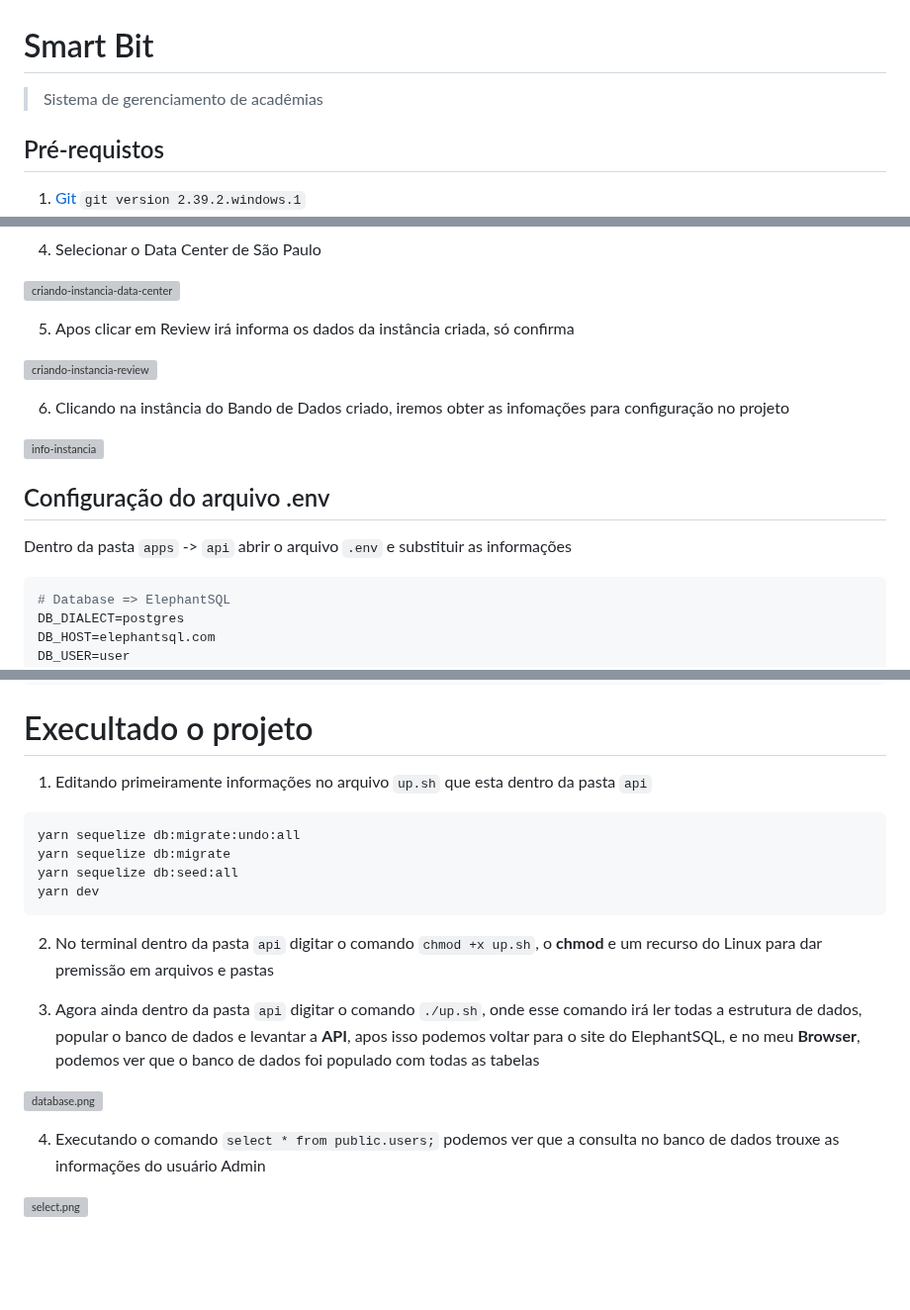
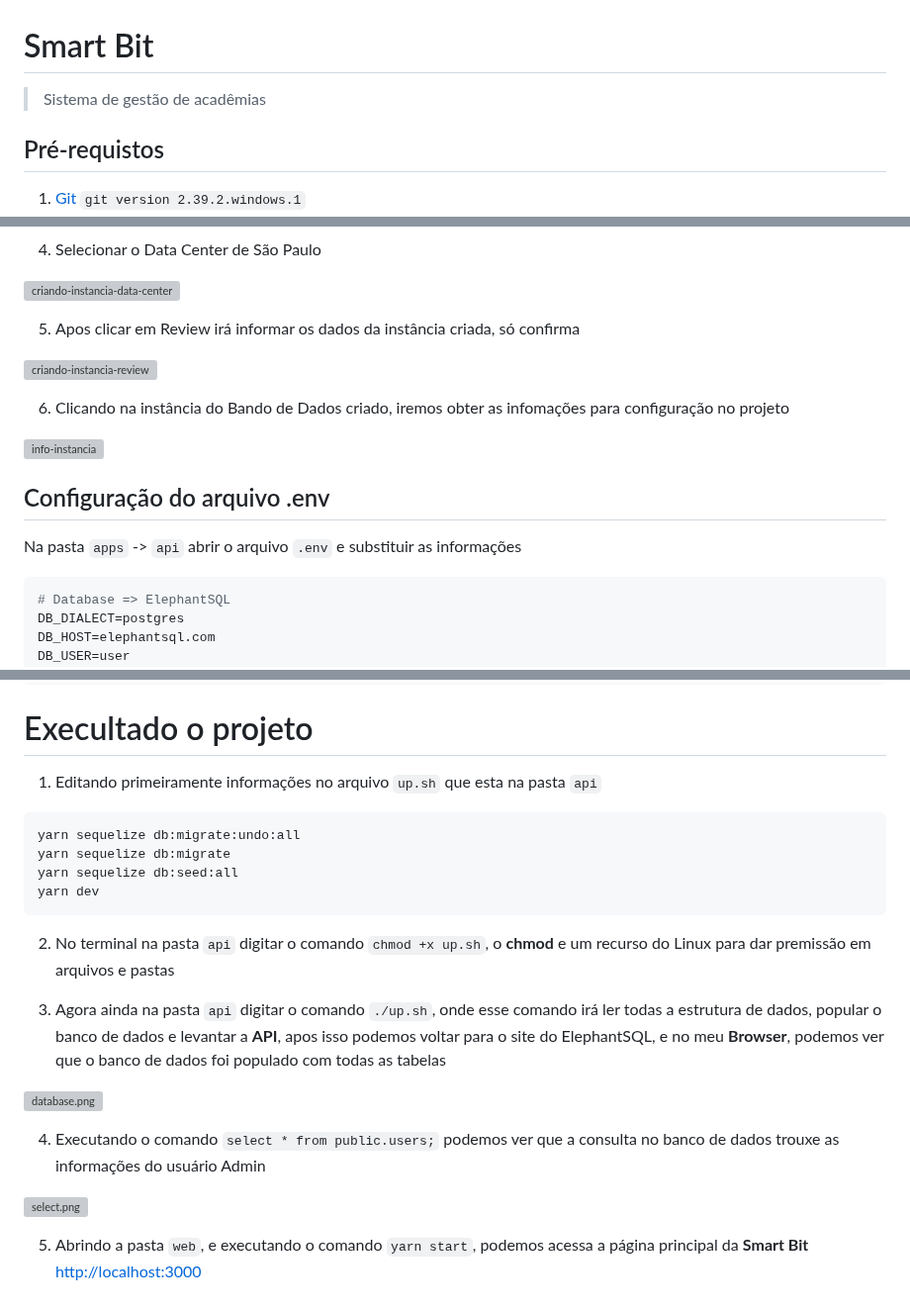
Before and after one commit to CristianoSFMothe/SmartBit, a Markdown page: README.md, 3 parts joined by grey strips. Shown at 99% size. Rendered like a GitHub page; blank space fills up the shorter version; grey boxes are pictures that could not be loaded.

Commit message:
:up: README

````diff
--- a/README.md
+++ b/README.md
@@ -1,6 +1,6 @@
 # Smart Bit
 
-> Sistema de gerenciamento de acadêmias
+> Sistema de gestão de acadêmias
 
 ## Pré-requistos
 
@@ -39,7 +39,7 @@
 
 ![criando-instancia-data-center](https://user-images.githubusercontent.com/68359459/220765491-6b20b5dd-cd34-4632-b73f-40ae01600422.png)
 
-5. Apos clicar em Review irá informa os dados da instância criada, só confirma
+5. Apos clicar em Review irá informar os dados da instância criada, só confirma
 
 ![criando-instancia-review](https://user-images.githubusercontent.com/68359459/220765556-65cc3e50-c98c-4d6e-bfd1-2233eec25a97.png)
 
@@ -49,7 +49,7 @@
 
 ## Configuração do arquivo .env
 
-Dentro da pasta `apps` -> `api` abrir o arquivo `.env` e substituir as informações
+Na pasta `apps` -> `api` abrir o arquivo `.env` e substituir as informações
 
 ```bash
 # Database => ElephantSQL
@@ -182,7 +182,7 @@ MAIL_PASS=pass
 
 # Execultado o projeto
 
-1. Editando primeiramente informações no arquivo `up.sh` que esta dentro da pasta `api`
+1. Editando primeiramente informações no arquivo `up.sh` que esta na pasta `api`
 
 ```bash
 yarn sequelize db:migrate:undo:all
@@ -191,12 +191,14 @@ yarn sequelize db:seed:all
 yarn dev
 ```
 
-2. No terminal dentro da pasta `api` digitar o comando `chmod +x up.sh`, o **chmod** e um recurso do Linux para dar premissão em arquivos e pastas
+2. No terminal na pasta `api` digitar o comando `chmod +x up.sh`, o **chmod** e um recurso do Linux para dar premissão em arquivos e pastas
 
-3. Agora ainda dentro da pasta `api` digitar o comando `./up.sh`, onde esse comando irá ler todas a estrutura de dados, popular o banco de dados e levantar a **API**, apos isso podemos voltar para o site do ElephantSQL, e no meu **Browser**, podemos ver que o banco de dados foi populado com todas as tabelas
+3. Agora ainda na pasta `api` digitar o comando `./up.sh`, onde esse comando irá ler todas a estrutura de dados, popular o banco de dados e levantar a **API**, apos isso podemos voltar para o site do ElephantSQL, e no meu **Browser**, podemos ver que o banco de dados foi populado com todas as tabelas
 
 ![database.png](..%2F..%2F..%2F..%2F..%2FPictures%2FScreenpresso%2Fdatabase.png)
 
 4. Executando o comando `select * from public.users;` podemos ver que a consulta no banco de dados trouxe as informações do usuário Admin
 
 ![select.png](..%2F..%2F..%2F..%2F..%2FPictures%2FScreenpresso%2Fselect.png)
+
+5. Abrindo a pasta `web`, e executando o comando `yarn start`, podemos acessa a página principal da **Smart Bit** <a href="http://localhost:3000" target="blank">http://localhost:3000</a>
````
Also changed, not shown: other parts of README.md (+2 -2 lines).
